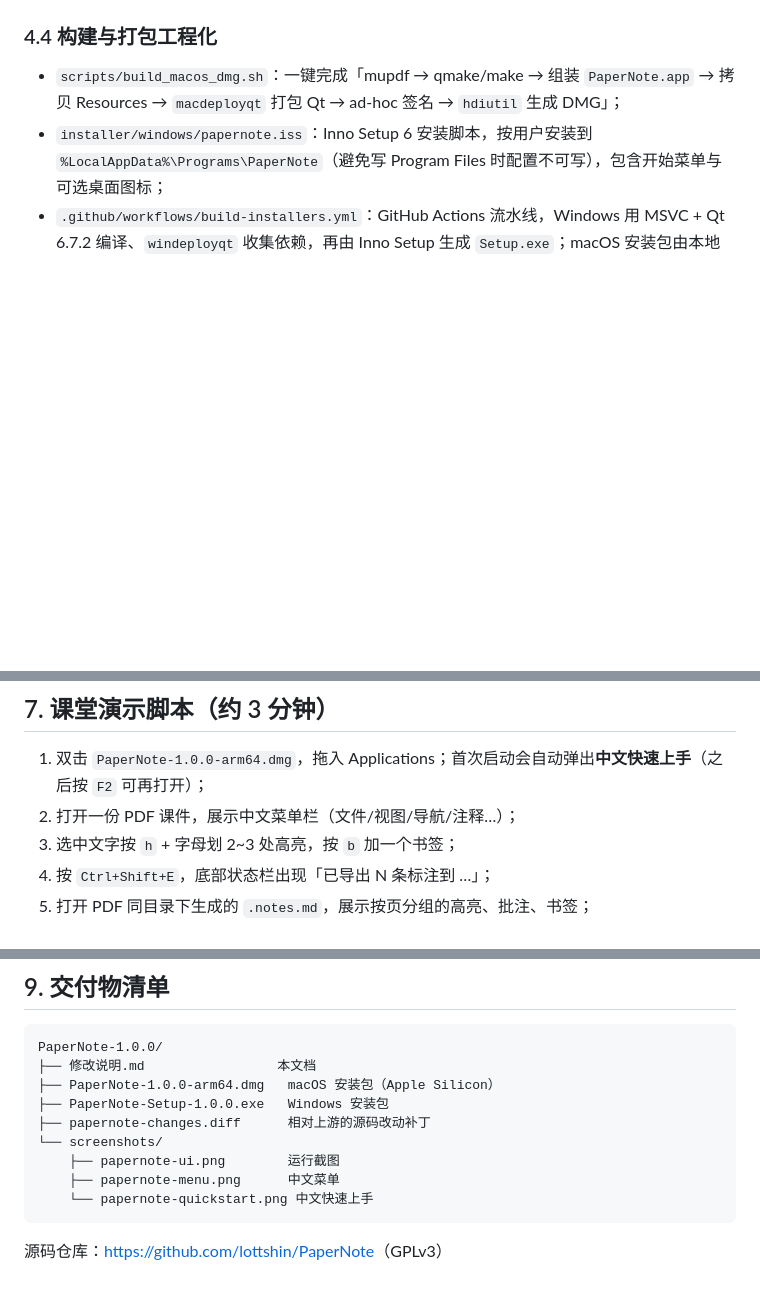
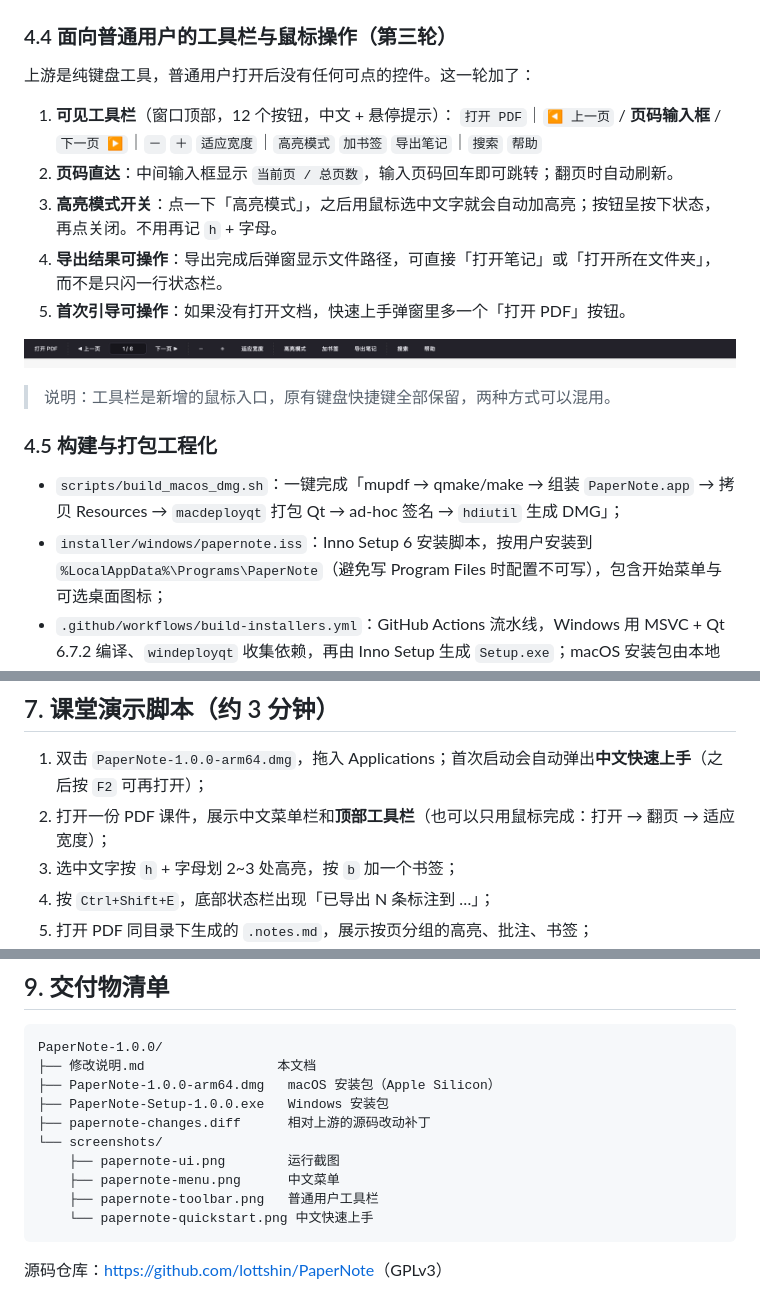
Before and after one commit to lottshin/PaperNote, a Markdown page: docs/修改说明.md, 3 parts joined by grey strips. Drawn GitHub-style; pictures changed too: docs/assets/papernote-toolbar.png (added); blank space fills up the shorter version.

Commit message:
feat(ui): mouse-first toolbar, page jump, highlight mode, actionable export dialog

````diff
--- a/docs/修改说明.md
+++ b/docs/修改说明.md
@@ -130,7 +130,22 @@ CREATE TABLE highlights (
 ![中文菜单](assets/papernote-menu.png)
 ![快速上手](assets/papernote-quickstart.png)
 
-### 4.4 构建与打包工程化
+### 4.4 面向普通用户的工具栏与鼠标操作（第三轮）
+
+上游是纯键盘工具，普通用户打开后没有任何可点的控件。这一轮加了：
+
+1. **可见工具栏**（窗口顶部，12 个按钮，中文 + 悬停提示）：
+   `打开 PDF`｜`◀ 上一页` / **页码输入框** / `下一页 ▶`｜`－` `＋` `适应宽度`｜`高亮模式` `加书签` `导出笔记`｜`搜索` `帮助`
+2. **页码直达**：中间输入框显示 `当前页 / 总页数`，输入页码回车即可跳转；翻页时自动刷新。
+3. **高亮模式开关**：点一下「高亮模式」，之后用鼠标选中文字就会自动加高亮；按钮呈按下状态，再点关闭。不用再记 `h` + 字母。
+4. **导出结果可操作**：导出完成后弹窗显示文件路径，可直接「打开笔记」或「打开所在文件夹」，而不是只闪一行状态栏。
+5. **首次引导可操作**：如果没有打开文档，快速上手弹窗里多一个「打开 PDF」按钮。
+
+![PaperNote 工具栏](assets/papernote-toolbar.png)
+
+> 说明：工具栏是新增的鼠标入口，原有键盘快捷键全部保留，两种方式可以混用。
+
+### 4.5 构建与打包工程化
 
 - `scripts/build_macos_dmg.sh`：一键完成「mupdf → qmake/make → 组装 `PaperNote.app` → 拷贝 Resources → `macdeployqt` 打包 Qt → ad-hoc 签名 → `hdiutil` 生成 DMG」；
 - `installer/windows/papernote.iss`：Inno Setup 6 安装脚本，按用户安装到 `%LocalAppData%\Programs\PaperNote`（避免写 Program Files 时配置不可写），包含开始菜单与可选桌面图标；
@@ -165,7 +180,7 @@ CREATE TABLE highlights (
 ## 7. 课堂演示脚本（约 3 分钟）
 
 1. 双击 `PaperNote-1.0.0-arm64.dmg`，拖入 Applications；首次启动会自动弹出**中文快速上手**（之后按 `F2` 可再打开）；
-2. 打开一份 PDF 课件，展示中文菜单栏（文件/视图/导航/注释…）；
+2. 打开一份 PDF 课件，展示中文菜单栏和**顶部工具栏**（也可以只用鼠标完成：打开 → 翻页 → 适应宽度）；
 3. 选中文字按 `h` + 字母划 2~3 处高亮，按 `b` 加一个书签；
 4. 按 `Ctrl+Shift+E`，底部状态栏出现「已导出 N 条标注到 …」；
 5. 打开 PDF 同目录下生成的 `.notes.md`，展示按页分组的高亮、批注、书签；
@@ -192,6 +207,7 @@ PaperNote-1.0.0/
 └── screenshots/
     ├── papernote-ui.png        运行截图
     ├── papernote-menu.png      中文菜单
+    ├── papernote-toolbar.png   普通用户工具栏
     └── papernote-quickstart.png 中文快速上手
 ```
 
````
Also changed, not shown: FORK.md (+1 -0 lines), 4 other files.
